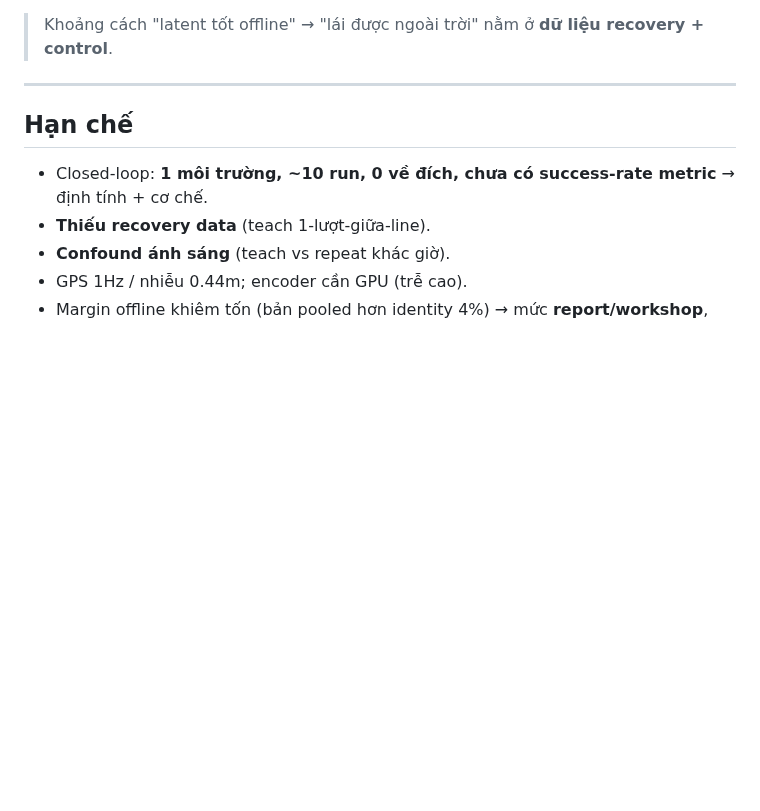
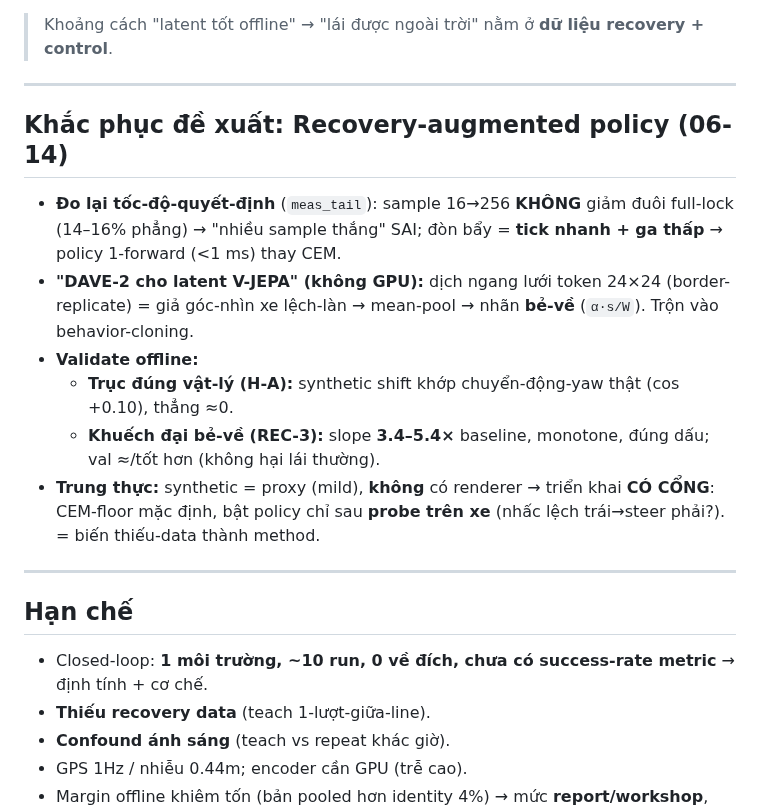
Before and after one commit to Anakonkai01/JEPA, a Markdown page: docs/report/3_SLIDES.md, the part around the change. Drawn GitHub-style; blank space fills up the shorter version.

```diff
--- a/docs/report/3_SLIDES.md
+++ b/docs/report/3_SLIDES.md
@@ -252,6 +252,22 @@ cos giữ ~0.25 (sg4–7) → **rơi <0.1 ở sg8 → âm ở sg9** (vùng đỏ
 
 ---
 
+## Khắc phục đề xuất: Recovery-augmented policy (06-14)
+
+- **Đo lại tốc-độ-quyết-định** (`meas_tail`): sample 16→256 **KHÔNG** giảm đuôi full-lock (14–16% phẳng)
+  → "nhiều sample thắng" SAI; đòn bẩy = **tick nhanh + ga thấp** → policy 1-forward (<1 ms) thay CEM.
+- **"DAVE-2 cho latent V-JEPA" (không GPU):** dịch ngang lưới token 24×24 (border-replicate) = giả
+  góc-nhìn xe lệch-làn → mean-pool → nhãn **bẻ-về** (`α·s/W`). Trộn vào behavior-cloning.
+- **Validate offline:**
+  - **Trục đúng vật-lý (H-A):** synthetic shift khớp chuyển-động-yaw thật (cos +0.10), thẳng ≈0.
+  - **Khuếch đại bẻ-về (REC-3):** slope **3.4–5.4×** baseline, monotone, đúng dấu; val ≈/tốt hơn (không hại lái thường).
+- **Trung thực:** synthetic = proxy (mild), **không** có renderer → triển khai **CÓ CỔNG**: CEM-floor mặc
+  định, bật policy chỉ sau **probe trên xe** (nhấc lệch trái→steer phải?). = biến thiếu-data thành method.
+
+<!-- Đây là "future work đã làm một phần": phương pháp + validate offline, ranh giới rõ với on-car. -->
+
+---
+
 ## Hạn chế
 
 - Closed-loop: **1 môi trường, ~10 run, 0 về đích, chưa có success-rate metric** → định tính + cơ chế.
```
Also changed, not shown: docs/report/2_REPORT_FULL.md (+51 -0 lines).
